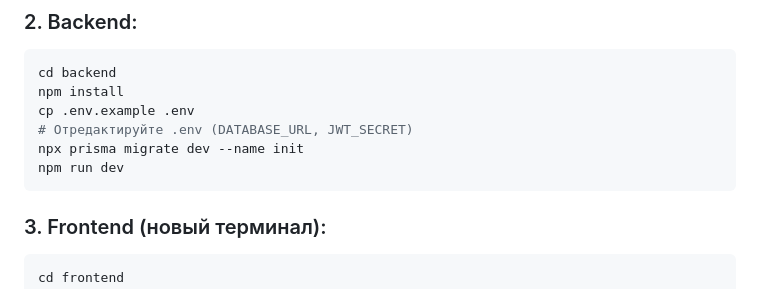
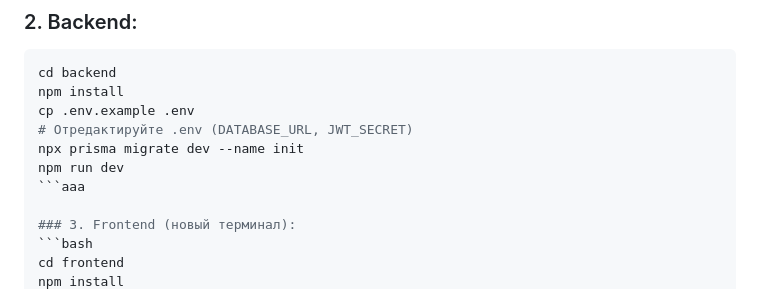
Before and after one commit to jigi01/toolManagerPromt, a Markdown page: DELIVERY_SUMMARY.md, the part around the change. Drawn GitHub-style.

````diff
--- a/DELIVERY_SUMMARY.md
+++ b/DELIVERY_SUMMARY.md
@@ -184,7 +184,7 @@ cp .env.example .env
 # Отредактируйте .env (DATABASE_URL, JWT_SECRET)
 npx prisma migrate dev --name init
 npm run dev
-```
+```aaa
 
 ### 3. Frontend (новый терминал):
 ```bash
````
